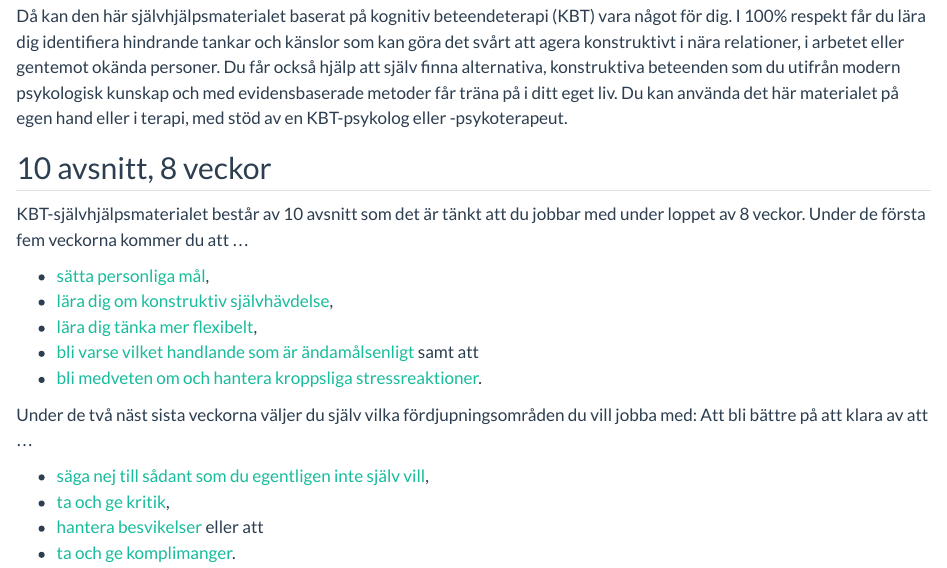
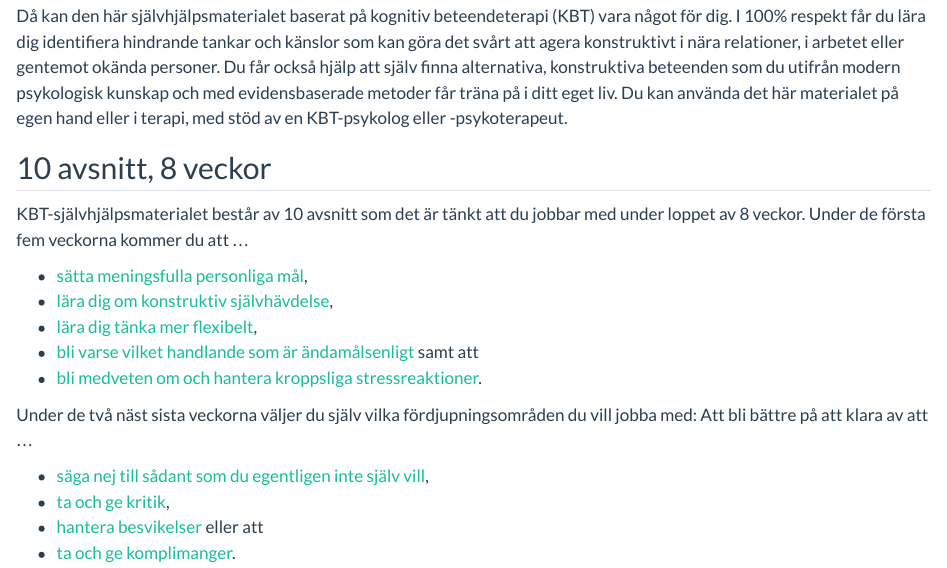
Before and after one commit to hmep/r2book, a Quarto document (index.qmd): the page in a window 1100 px wide, from 410 px down. Rendered offline with R 4.5, knitr and Pandoc in place of Quarto, with nearby package versions.

Commit message:
render docs 1688163763

```diff
--- a/index.qmd
+++ b/index.qmd
@@ -23,7 +23,7 @@ Då kan den här självhjälpsmaterialet baserat på kognitiv beteendeterapi (KB
 
 KBT-självhjälpsmaterialet består av 10 avsnitt som det är tänkt att du jobbar med under loppet av 8 veckor. Under de första fem veckorna kommer du att ...
 
-- [sätta personliga mål](1-0.qmd),
+- [sätta meningsfulla personliga mål](1-0.qmd),
 - [lära dig om konstruktiv självhävdelse](2-0.qmd),
 - [lära dig tänka mer flexibelt](3-0.qmd),
 - [bli varse vilket handlande som är ändamålsenligt](4-0.qmd) samt att
```
Also changed, not shown: docs/search.json, 1 other file.
